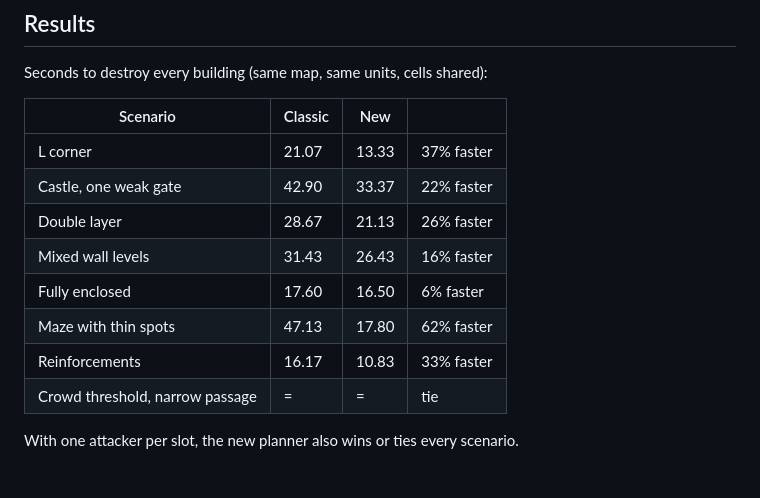
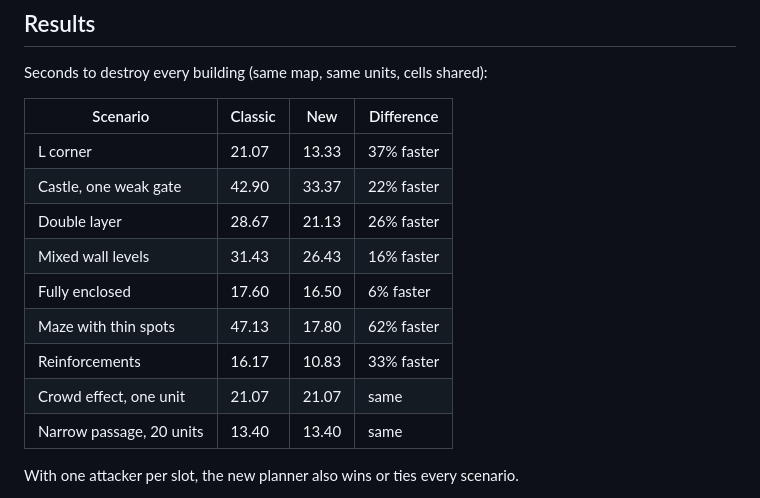
Before and after one commit to kaan0d/environment-aware-pathfinding, a Markdown page: README.md, the part around the change. GitHub-like rendering.

Commit message:
Fix results table rows
Lists the two tied scenarios with their times instead of one merged row.

```diff
--- a/README.md
+++ b/README.md
@@ -27,7 +27,7 @@ The simulation is deterministic and independent of frame rate.
 
 Seconds to destroy every building (same map, same units, cells shared):
 
-| Scenario | Classic | New | |
+| Scenario | Classic | New | Difference |
 |---|---|---|---|
 | L corner | 21.07 | 13.33 | 37% faster |
 | Castle, one weak gate | 42.90 | 33.37 | 22% faster |
@@ -36,7 +36,8 @@ Seconds to destroy every building (same map, same units, cells shared):
 | Fully enclosed | 17.60 | 16.50 | 6% faster |
 | Maze with thin spots | 47.13 | 17.80 | 62% faster |
 | Reinforcements | 16.17 | 10.83 | 33% faster |
-| Crowd threshold, narrow passage | = | = | tie |
+| Crowd effect, one unit | 21.07 | 21.07 | same |
+| Narrow passage, 20 units | 13.40 | 13.40 | same |
 
 With one attacker per slot, the new planner also wins or ties every scenario.
 
```
